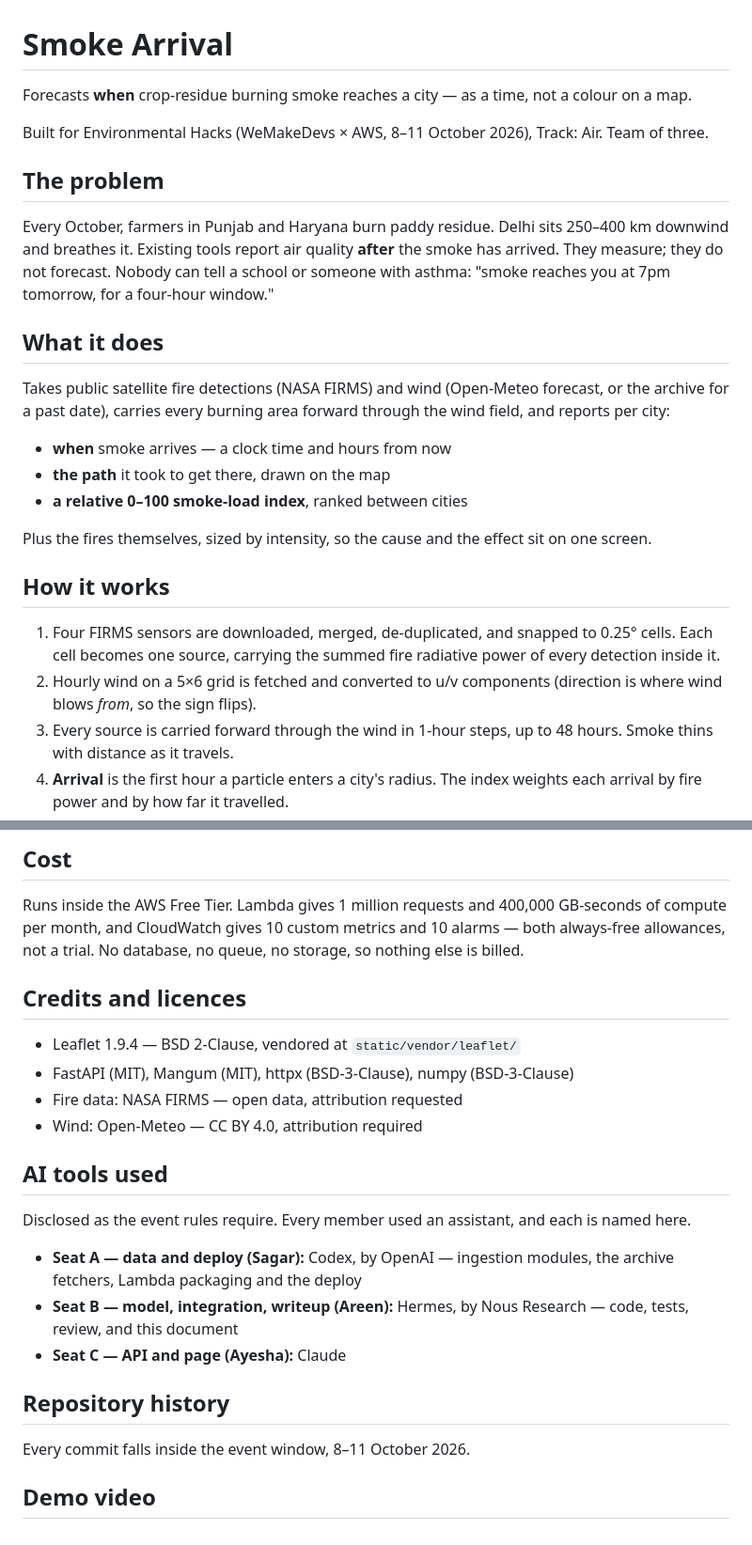
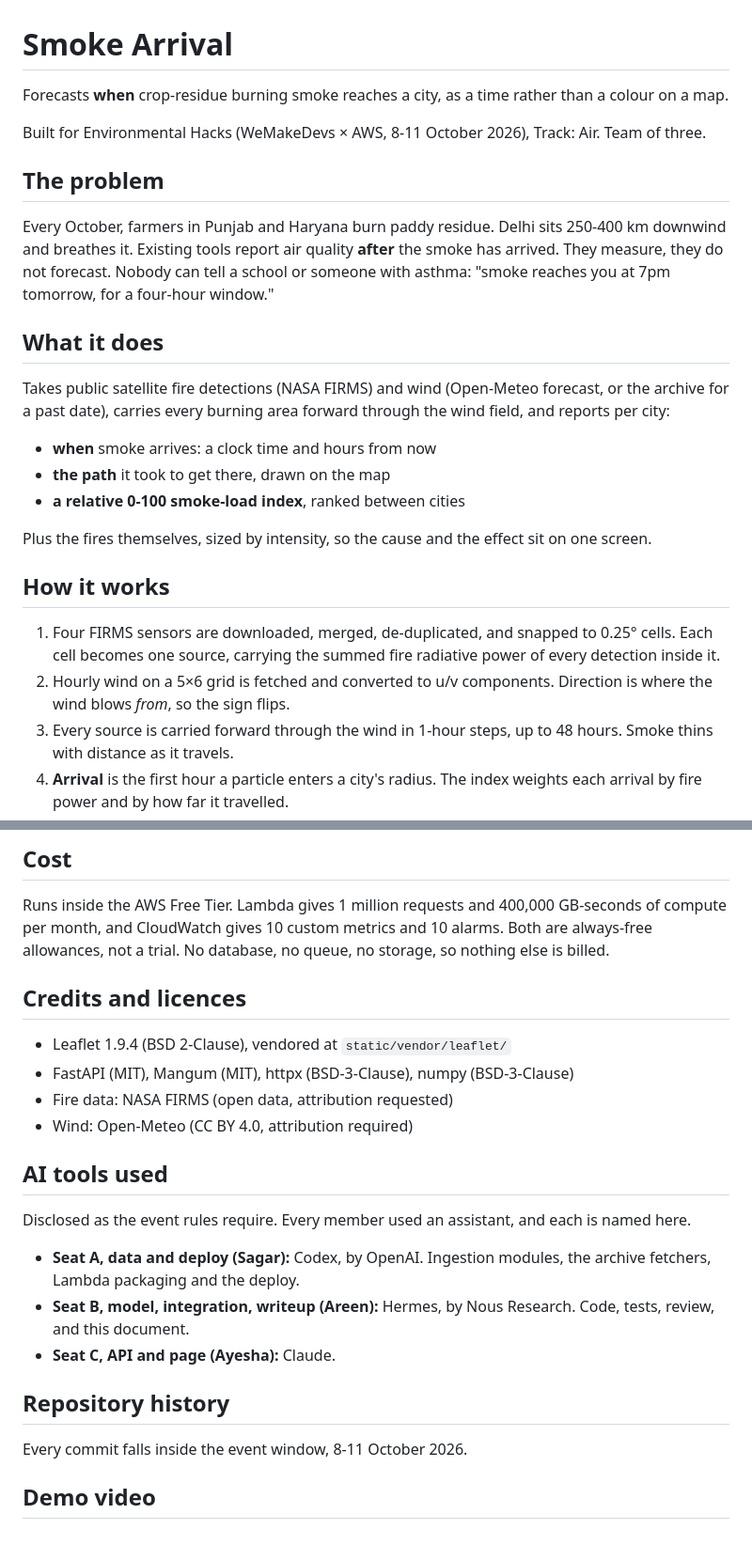
Before and after one commit to areen-dev/smoke-arrival, a Markdown page: README.md, 2 parts joined by grey strips. Shown at 94% size. Drawn GitHub-style.

Commit message:
Seat B: strip the em-dashes from the writeup (AI tool: Hermes)

```diff
--- a/README.md
+++ b/README.md
@@ -1,16 +1,16 @@
 # Smoke Arrival
 
-Forecasts **when** crop-residue burning smoke reaches a city — as a time,
-not a colour on a map.
+Forecasts **when** crop-residue burning smoke reaches a city, as a time
+rather than a colour on a map.
 
-Built for Environmental Hacks (WeMakeDevs × AWS, 8–11 October 2026), Track: Air.
+Built for Environmental Hacks (WeMakeDevs × AWS, 8-11 October 2026), Track: Air.
 Team of three.
 
 ## The problem
 
 Every October, farmers in Punjab and Haryana burn paddy residue. Delhi sits
-250–400 km downwind and breathes it. Existing tools report air quality
-**after** the smoke has arrived. They measure; they do not forecast. Nobody
+250-400 km downwind and breathes it. Existing tools report air quality
+**after** the smoke has arrived. They measure, they do not forecast. Nobody
 can tell a school or someone with asthma: "smoke reaches you at 7pm tomorrow,
 for a four-hour window."
 
@@ -20,9 +20,9 @@ Takes public satellite fire detections (NASA FIRMS) and wind (Open-Meteo
 forecast, or the archive for a past date), carries every burning area forward
 through the wind field, and reports per city:
 
-- **when** smoke arrives — a clock time and hours from now
+- **when** smoke arrives: a clock time and hours from now
 - **the path** it took to get there, drawn on the map
-- **a relative 0–100 smoke-load index**, ranked between cities
+- **a relative 0-100 smoke-load index**, ranked between cities
 
 Plus the fires themselves, sized by intensity, so the cause and the effect sit
 on one screen.
@@ -32,8 +32,8 @@ on one screen.
 1. Four FIRMS sensors are downloaded, merged, de-duplicated, and snapped to
    0.25° cells. Each cell becomes one source, carrying the summed fire
    radiative power of every detection inside it.
-2. Hourly wind on a 5×6 grid is fetched and converted to u/v components
-   (direction is where wind blows *from*, so the sign flips).
+2. Hourly wind on a 5×6 grid is fetched and converted to u/v components.
+   Direction is where the wind blows *from*, so the sign flips.
 3. Every source is carried forward through the wind in 1-hour steps, up to
    48 hours. Smoke thins with distance as it travels.
 4. **Arrival** is the first hour a particle enters a city's radius. The index
@@ -94,30 +94,30 @@ deploy to Lambda is the remaining step.
 
 Runs inside the AWS Free Tier. Lambda gives 1 million requests and 400,000
 GB-seconds of compute per month, and CloudWatch gives 10 custom metrics and
-10 alarms — both always-free allowances, not a trial. No database, no queue,
-no storage, so nothing else is billed.
+10 alarms. Both are always-free allowances, not a trial. No database, no
+queue, no storage, so nothing else is billed.
 
 ## Credits and licences
 
-- Leaflet 1.9.4 — BSD 2-Clause, vendored at `static/vendor/leaflet/`
+- Leaflet 1.9.4 (BSD 2-Clause), vendored at `static/vendor/leaflet/`
 - FastAPI (MIT), Mangum (MIT), httpx (BSD-3-Clause), numpy (BSD-3-Clause)
-- Fire data: NASA FIRMS — open data, attribution requested
-- Wind: Open-Meteo — CC BY 4.0, attribution required
+- Fire data: NASA FIRMS (open data, attribution requested)
+- Wind: Open-Meteo (CC BY 4.0, attribution required)
 
 ## AI tools used
 
 Disclosed as the event rules require. Every member used an assistant, and each
 is named here.
 
-- **Seat A — data and deploy (Sagar):** Codex, by OpenAI — ingestion modules,
-  the archive fetchers, Lambda packaging and the deploy
-- **Seat B — model, integration, writeup (Areen):** Hermes, by Nous Research —
-  code, tests, review, and this document
-- **Seat C — API and page (Ayesha):** Claude
+- **Seat A, data and deploy (Sagar):** Codex, by OpenAI. Ingestion modules,
+  the archive fetchers, Lambda packaging and the deploy.
+- **Seat B, model, integration, writeup (Areen):** Hermes, by Nous Research.
+  Code, tests, review, and this document.
+- **Seat C, API and page (Ayesha):** Claude.
 
 ## Repository history
 
-Every commit falls inside the event window, 8–11 October 2026.
+Every commit falls inside the event window, 8-11 October 2026.
 
 ## Demo video
 
```
Also changed, not shown: other parts of README.md (+3 -3 lines).
